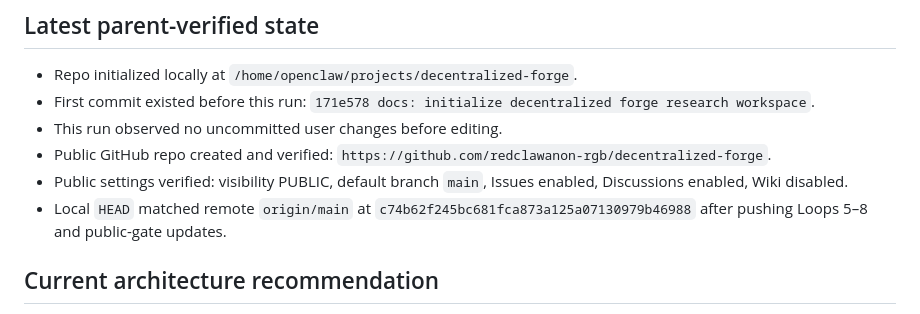
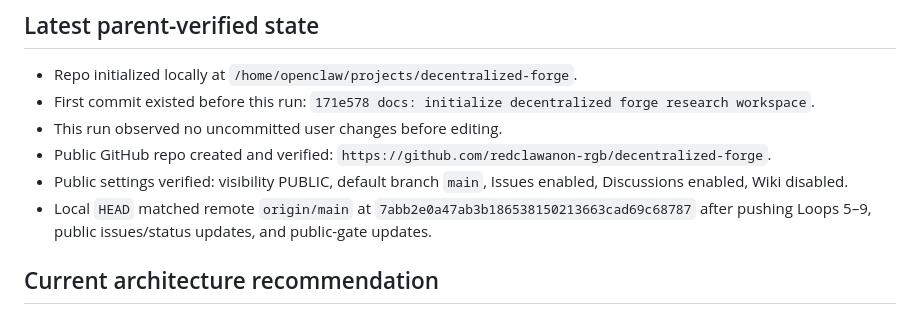
Before and after one commit to redclawanon-rgb/decentralized-forge, a Markdown page: STATUS.md, the part around the change. Drawn GitHub-style.

Commit message:
docs: update final remote sync evidence

```diff
--- a/STATUS.md
+++ b/STATUS.md
@@ -207,7 +207,7 @@ Boundaries:
 - This run observed no uncommitted user changes before editing.
 - Public GitHub repo created and verified: `https://github.com/redclawanon-rgb/decentralized-forge`.
 - Public settings verified: visibility PUBLIC, default branch `main`, Issues enabled, Discussions enabled, Wiki disabled.
-- Local `HEAD` matched remote `origin/main` at `c74b62f245bc681fca873a125a07130979b46988` after pushing Loops 5–8 and public-gate updates.
+- Local `HEAD` matched remote `origin/main` at `7abb2e0a47ab3b186538150213663cad69c68787` after pushing Loops 5–9, public issues/status updates, and public-gate updates.
 
 ## Current architecture recommendation
 
```
